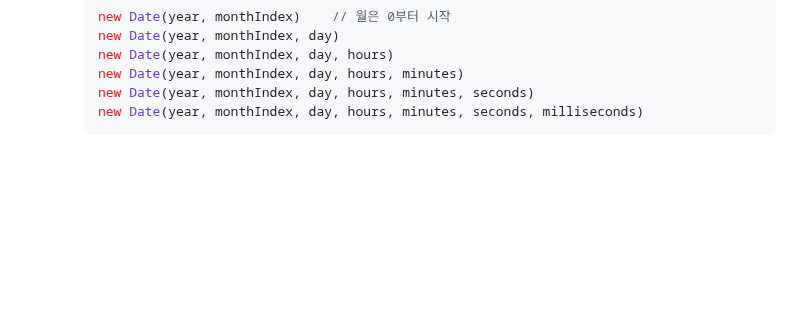
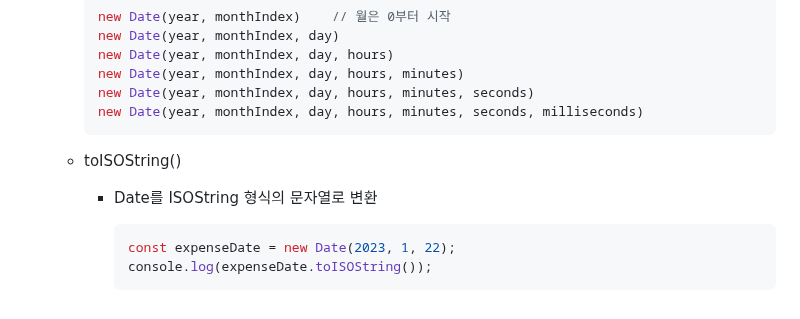
Before and after one commit to kimhhyeonjin/TIL, a Markdown page: JavaScript/JavaScript_기초.md, the part around the change. Rendered like a GitHub page; blank space fills up the shorter version.

````diff
--- a/JavaScript/JavaScript_기초.md
+++ b/JavaScript/JavaScript_기초.md
@@ -1024,3 +1024,12 @@
     new Date(year, monthIndex, day, hours, minutes, seconds)
     new Date(year, monthIndex, day, hours, minutes, seconds, milliseconds)
     ```
+
+  - toISOString()
+
+    - Date를 ISOString 형식의 문자열로 변환
+
+      ```js
+      const expenseDate = new Date(2023, 1, 22);
+      console.log(expenseDate.toISOString());
+      ```
````
